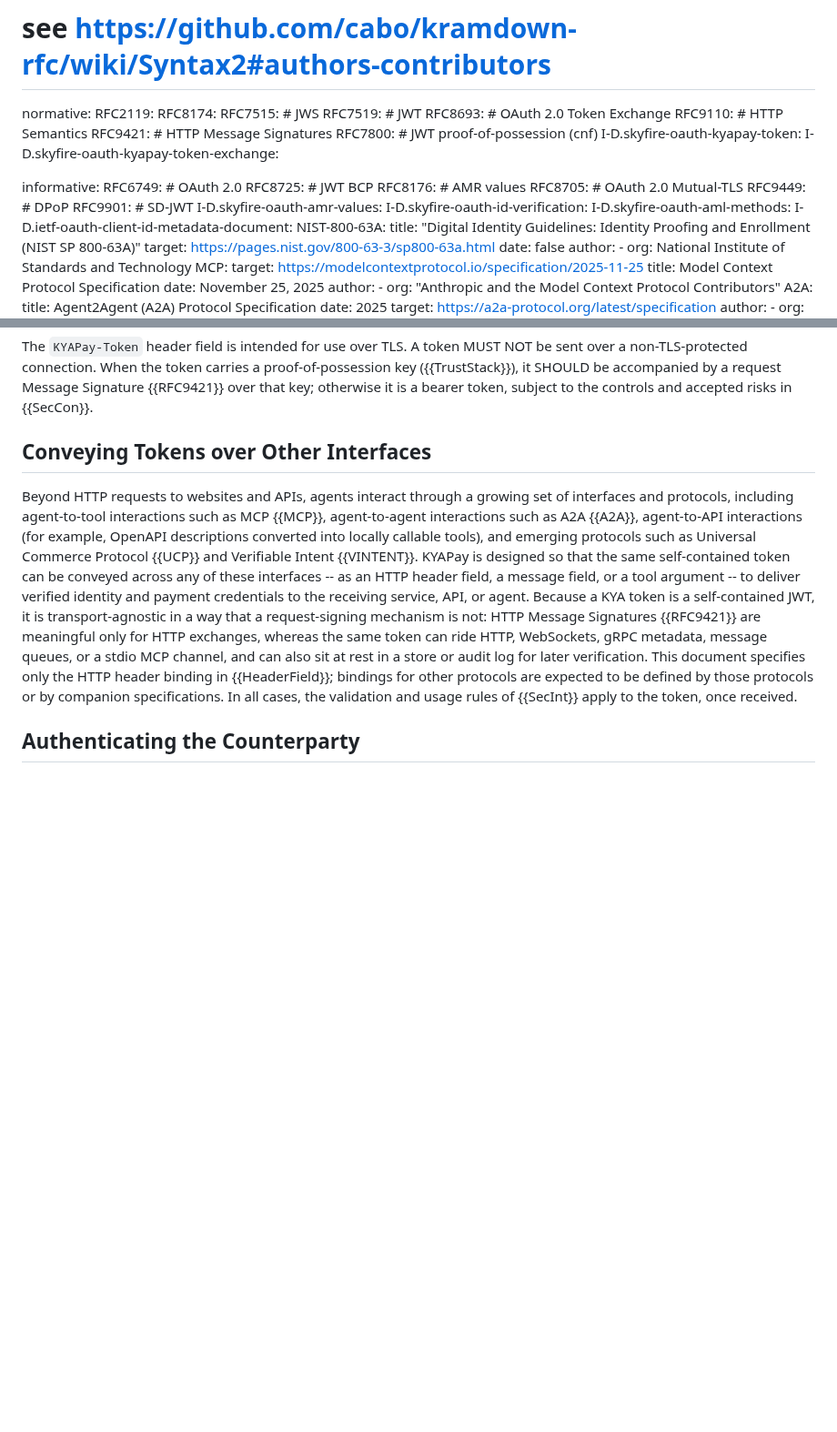
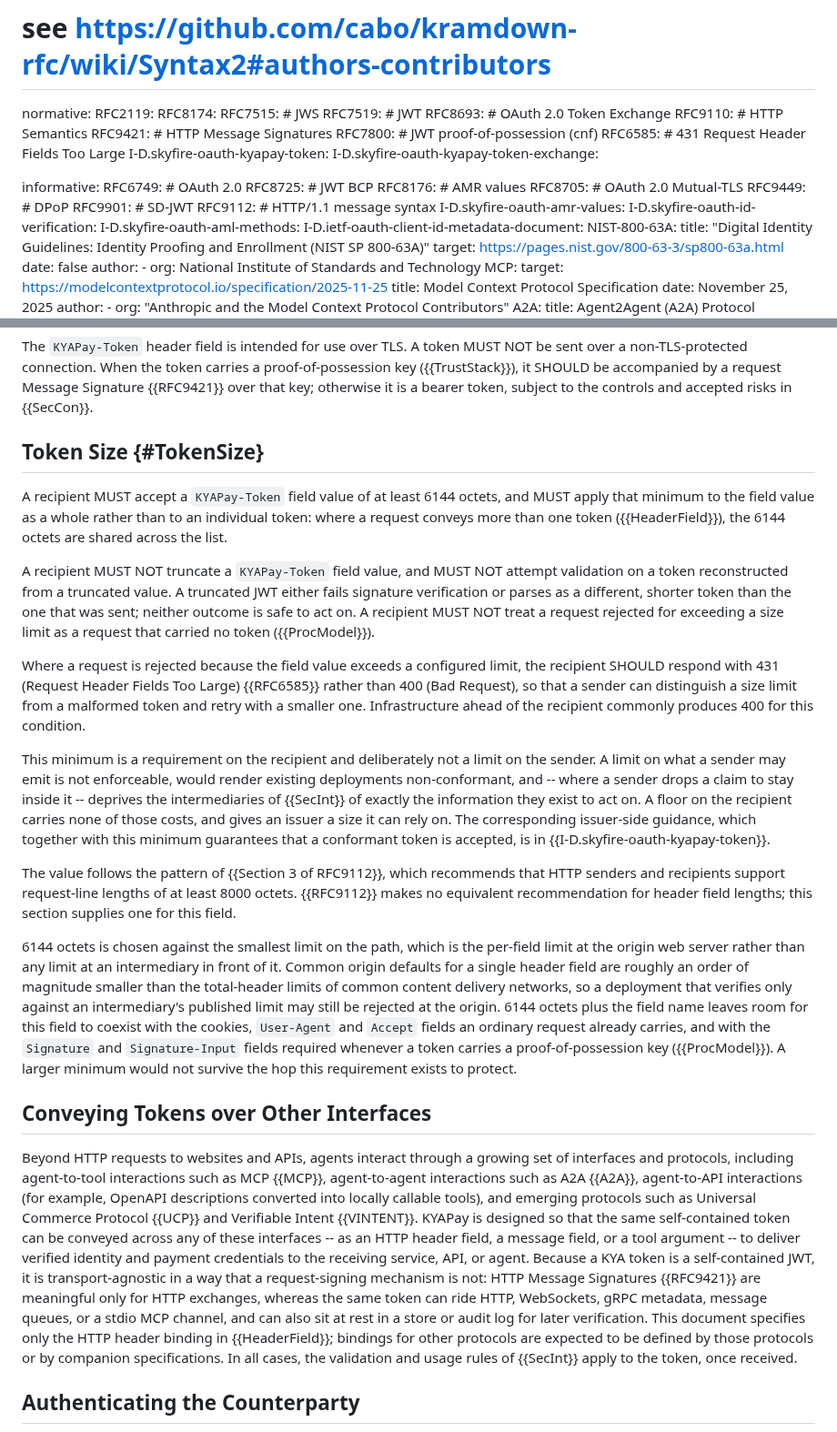
Before and after one commit to skyfire-xyz/draft-skyfire-oauth-using-kyapay-tokens, a Markdown page: draft-skyfire-oauth-using-kyapay-tokens.md, 2 parts joined by grey strips. Shown at 91% size. Rendered like a GitHub page; blank space fills up the shorter version.

Commit message:
Add a Token Size section setting the minimum a recipient must accept
Recipients MUST accept a KYAPay-Token field value of at least 6144 octets, applied to the field value rather than to an individual token; no truncation; 431 rather than 400. Pairs with the issuer-side guidance in kyapay-token.

```diff
--- a/draft-skyfire-oauth-using-kyapay-tokens.md
+++ b/draft-skyfire-oauth-using-kyapay-tokens.md
@@ -57,6 +57,7 @@ normative:
   RFC9110: # HTTP Semantics
   RFC9421: # HTTP Message Signatures
   RFC7800: # JWT proof-of-possession (cnf)
+  RFC6585: # 431 Request Header Fields Too Large
   I-D.skyfire-oauth-kyapay-token:
   I-D.skyfire-oauth-kyapay-token-exchange:
 
@@ -67,6 +68,7 @@ informative:
   RFC8705: # OAuth 2.0 Mutual-TLS
   RFC9449: # DPoP
   RFC9901: # SD-JWT
+  RFC9112: # HTTP/1.1 message syntax
   I-D.skyfire-oauth-amr-values:
   I-D.skyfire-oauth-id-verification:
   I-D.skyfire-oauth-aml-methods:
@@ -383,6 +385,52 @@ The `KYAPay-Token` header field is intended for use over TLS.
 A token MUST NOT be sent over a non-TLS-protected connection.
 When the token carries a proof-of-possession key ({{TrustStack}}), it SHOULD be accompanied by a request Message Signature {{RFC9421}} over that key;
 otherwise it is a bearer token, subject to the controls and accepted risks in {{SecCon}}.
+
+## Token Size {#TokenSize}
+
+A recipient MUST accept a `KYAPay-Token` field value of at least 6144 octets,
+and MUST apply that minimum to the field value as a whole rather than to an
+individual token: where a request conveys more than one token ({{HeaderField}}),
+the 6144 octets are shared across the list.
+
+A recipient MUST NOT truncate a `KYAPay-Token` field value, and MUST NOT attempt
+validation on a token reconstructed from a truncated value. A truncated JWT
+either fails signature verification or parses as a different, shorter token than
+the one that was sent; neither outcome is safe to act on. A recipient MUST NOT
+treat a request rejected for exceeding a size limit as a request that carried no
+token ({{ProcModel}}).
+
+Where a request is rejected because the field value exceeds a configured limit,
+the recipient SHOULD respond with 431 (Request Header Fields Too Large)
+{{RFC6585}} rather than 400 (Bad Request), so that a sender can distinguish a
+size limit from a malformed token and retry with a smaller one. Infrastructure
+ahead of the recipient commonly produces 400 for this condition.
+
+This minimum is a requirement on the recipient and deliberately not a limit on
+the sender. A limit on what a sender may emit is not enforceable, would render
+existing deployments non-conformant, and -- where a sender drops a claim to stay
+inside it -- deprives the intermediaries of {{SecInt}} of exactly the
+information they exist to act on. A floor on the recipient carries none of those
+costs, and gives an issuer a size it can rely on. The corresponding issuer-side
+guidance, which together with this minimum guarantees that a conformant token is
+accepted, is in {{I-D.skyfire-oauth-kyapay-token}}.
+
+The value follows the pattern of {{Section 3 of RFC9112}}, which recommends that
+HTTP senders and recipients support request-line lengths of at least 8000
+octets. {{RFC9112}} makes no equivalent recommendation for header field lengths;
+this section supplies one for this field.
+
+6144 octets is chosen against the smallest limit on the path, which is the
+per-field limit at the origin web server rather than any limit at an
+intermediary in front of it. Common origin defaults for a single header field
+are roughly an order of magnitude smaller than the total-header limits of common
+content delivery networks, so a deployment that verifies only against an
+intermediary's published limit may still be rejected at the origin. 6144 octets
+plus the field name leaves room for this field to coexist with the cookies,
+`User-Agent` and `Accept` fields an ordinary request already carries, and with
+the `Signature` and `Signature-Input` fields required whenever a token carries a
+proof-of-possession key ({{ProcModel}}). A larger minimum would not survive the
+hop this requirement exists to protect.
 
 ## Conveying Tokens over Other Interfaces
 
```
